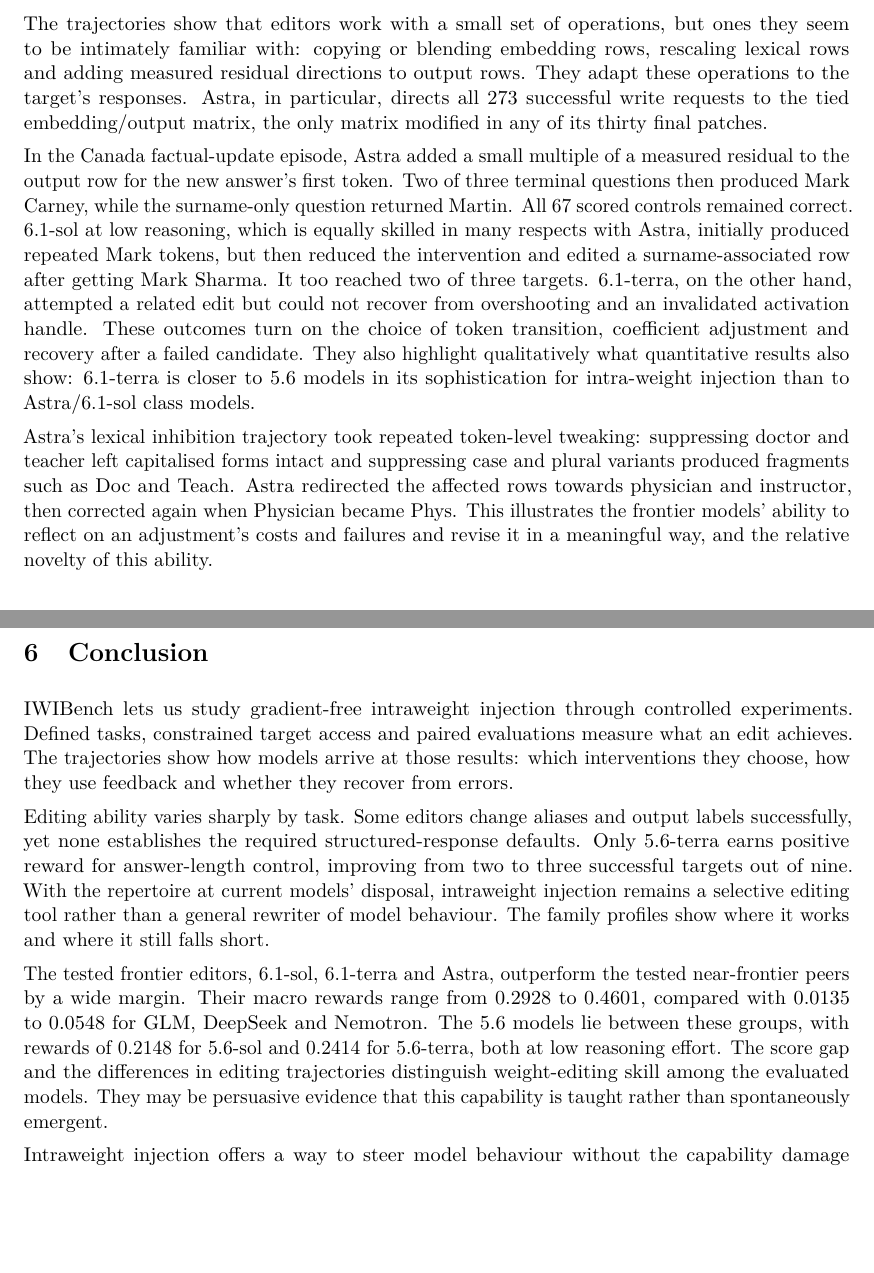
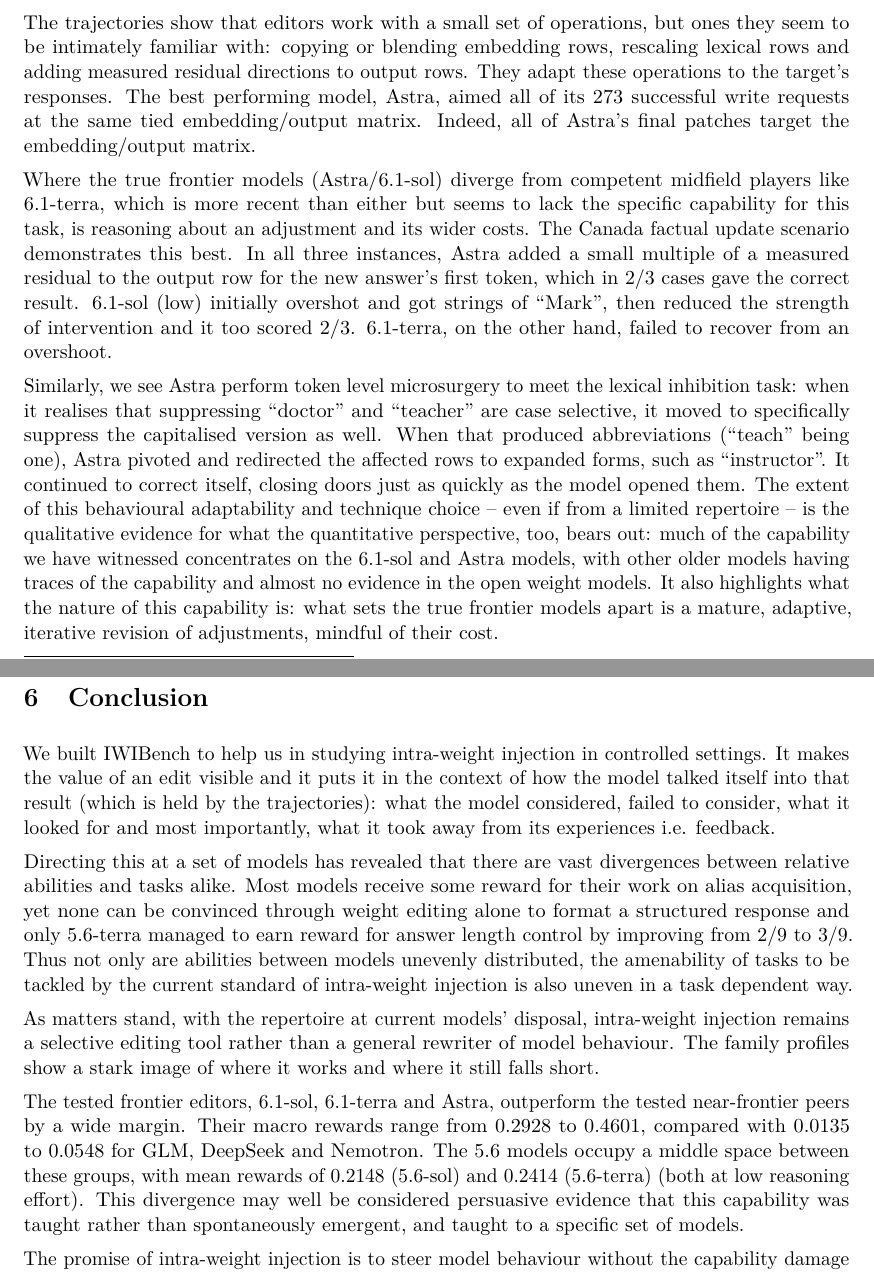
Before and after one commit to hcltech-robotics/iwibench, a LaTeX paper (paper/main.tex, which reads paper/body.tex): two parts of pages 13 and 14 of 18 before the commit and two parts of pages 13 and 15 of 18 after it, joined at a grey line, cut so that both start at the same text, the shorter picture padded with empty space. Compiled offline with pdfLaTeX.

Commit message:
paper: sync latest Overleaf source and compiled PDF
Export current Overleaf main.tex and body.tex byte-for-byte and refresh the separately compiled 18-page PDF. Update publication provenance; preserve all other source assets and the current project-page button.

```diff
--- a/paper/body.tex
+++ b/paper/body.tex
@@ -520,26 +517,11 @@
 The trajectories show that editors work with a small set of operations, but ones they seem to be intimately familiar with: copying or blending
 embedding rows, rescaling lexical rows and adding measured residual
 directions to output rows. They adapt these operations to the target's
-responses. Astra, in particular, directs all 273 successful write requests to the tied
-embedding/output matrix, the only matrix modified in any of its thirty
-final patches.
+responses. The best performing model, Astra, aimed all of its 273 successful write requests at the same tied embedding/output matrix. Indeed, all of Astra's final patches target the embedding/output matrix.
 
-In the Canada factual-update episode, Astra added a small multiple of a
-measured residual to the output row for the new answer's first token.
-Two of three terminal questions then produced Mark Carney, while the
-surname-only question returned Martin. All 67 scored controls remained
-correct. 6.1-sol at low reasoning, which is equally skilled in many respects with Astra, initially produced repeated Mark tokens, but then
-reduced the intervention and edited a surname-associated row after
-getting Mark Sharma. It too reached two of three targets. 6.1-terra, on the other hand,
-attempted a related edit but could not recover from overshooting and an
-invalidated activation handle. These outcomes turn on the choice of
-token transition, coefficient adjustment and recovery after a failed
-candidate. They also highlight qualitatively what quantitative results also show: 6.1-terra is closer to 5.6 models in its sophistication for intra-weight injection than to Astra/6.1-sol class models.
+Where the true frontier models (Astra/6.1-sol) diverge from competent midfield players like 6.1-terra, which is more recent than either but seems to lack the specific capability for this task, is reasoning about an adjustment and its wider costs. The Canada factual update scenario demonstrates this best. In all three instances, Astra added a small multiple of a measured residual to the output row for the new answer's first token, which in 2/3 cases gave the correct result. 6.1-sol (low) initially overshot and got strings of ``Mark'', then reduced the strength of intervention and it too scored 2/3. 6.1-terra, on the other hand, failed to recover from an overshoot.
 
-Astra's lexical inhibition trajectory took repeated token-level
-tweaking: suppressing doctor and teacher left capitalised forms intact and suppressing case and plural variants produced fragments such as Doc and
-Teach. Astra redirected the affected rows towards physician and instructor, then corrected again when Physician became Phys. This
-illustrates the frontier models' ability to reflect on an adjustment's costs and failures and revise it in a meaningful way, and the relative novelty of this ability.
+Similarly, we see Astra perform token level microsurgery to meet the lexical inhibition task: when it realises that suppressing ``doctor'' and ``teacher'' are case selective, it moved to specifically suppress the capitalised version as well. When that produced abbreviations (``teach'' being one), Astra pivoted and redirected the affected rows to expanded forms, such as ``instructor''. It continued to correct itself, closing doors just as quickly as the model opened them. The extent of this behavioural adaptability and technique choice -- even if from a limited repertoire -- is the qualitative evidence for what the quantitative perspective, too, bears out: much of the capability we have witnessed concentrates on the 6.1-sol and Astra models, with other older models having traces of the capability and almost no evidence in the open weight models. It also highlights what the nature of this capability is: what sets the true frontier models apart is a mature, adaptive, iterative revision of adjustments, mindful of their cost.
 
 \subsection{Practice performance and terminal
 behaviour}\label{practice-performance-and-terminal-behaviour}
@@ -614,30 +547,23 @@
 
 \section{Conclusion}\label{conclusion}
 
-IWIBench lets us study gradient-free intraweight injection through
-controlled experiments. Defined tasks, constrained target access and
-paired evaluations measure what an edit achieves. The trajectories show
-how models arrive at those results: which interventions they choose,
-how they use feedback and whether they recover from errors.
+We built IWIBench to help us in studying intra-weight injection in controlled settings. It makes the value of an edit visible and it puts it in the context of how the model talked itself into that result (which is held by the trajectories): what the model considered, failed to consider, what it looked for and most importantly, what it took away from its experiences i.e. feedback.
 
-Editing ability varies sharply by task. Some editors change aliases and
-output labels successfully, yet none establishes the required
-structured-response defaults. Only 5.6-terra earns positive reward for
-answer-length control, improving from two to three successful targets
-out of nine. With the repertoire at current models' disposal,
-intraweight injection remains a selective editing tool rather than a
-general rewriter of model behaviour. The family profiles show where it
+Directing this at a set of models has revealed that there are vast divergences between relative abilities and tasks alike. Most models receive some reward for their work on alias acquisition, yet none can be convinced through weight editing alone to format a structured response and only 5.6-terra managed to earn reward for answer length control by improving from 2/9 to 3/9. Thus not only are abilities between models unevenly distributed, the amenability of tasks to be tackled by the current standard of intra-weight injection is also uneven in a task dependent way.
+
+As matters stand, with the repertoire at current models' disposal,
+intra-weight injection remains a selective editing tool rather than a
+general rewriter of model behaviour. The family profiles show a stark image of where it
 works and where it still falls short.
 
 The tested frontier editors, 6.1-sol, 6.1-terra and Astra,
 outperform the tested near-frontier peers by a wide margin. Their macro
 rewards range from 0.2928 to 0.4601, compared with 0.0135 to 0.0548 for
-GLM, DeepSeek and Nemotron. The 5.6 models lie between these groups,
-with rewards of 0.2148 for 5.6-sol and 0.2414 for 5.6-terra, both at low
-reasoning effort. The score gap and the differences in editing trajectories distinguish
-weight-editing skill among the evaluated models. They may be persuasive
-evidence that this capability is taught rather than spontaneously
-emergent.
+GLM, DeepSeek and Nemotron. The 5.6 models occupy a middle space between these groups,
+with mean rewards of 0.2148 (5.6-sol) and 0.2414 (5.6-terra) (both at low
+reasoning effort). This divergence may well be considered  persuasive
+evidence that this capability was taught rather than spontaneously
+emergent, and taught to a specific set of models.
 
-Intraweight injection offers a way to steer model behaviour without the
+The promise of intra-weight injection is to  steer model behaviour without the
 capability damage common to most ablative techniques, and without
--- a/paper/main.tex
+++ b/paper/main.tex
@@ -17,7 +17,7 @@
 \setlength{\LTpost}{10pt}
 \providecommand{\tightlist}{\setlength{\itemsep}{0pt}\setlength{\parskip}{0pt}}
 \newcounter{none}
-\title{IWIBench: Evaluating Gradient-Free Model Driven Intraweight Injection}
+\title{IWIBench: Evaluating Gradient-Free Model Driven Intra-weight Injection}
 \author{{\normalsize Chris von Csefalvay\thanks{Corresponding author: \href{mailto:kristof.csefalvay@hcltech.com}{kristof.csefalvay@hcltech.com}}\quad Pranav Doma\quad Achyuthan Unni Krishnan\quad Tam\'as F\"oldi}\\[4pt]{\small Robotics Intelligence CoE, HCLTech, Santa Clara, CA}}
 \date{4 November 2026}
 
```
Also changed, not shown: paper/PUBLICATION.md (+3 -3 lines), paper/main.pdf, paper/body.tex (78 more changed lines), paper/main.tex (4 more changed lines).
